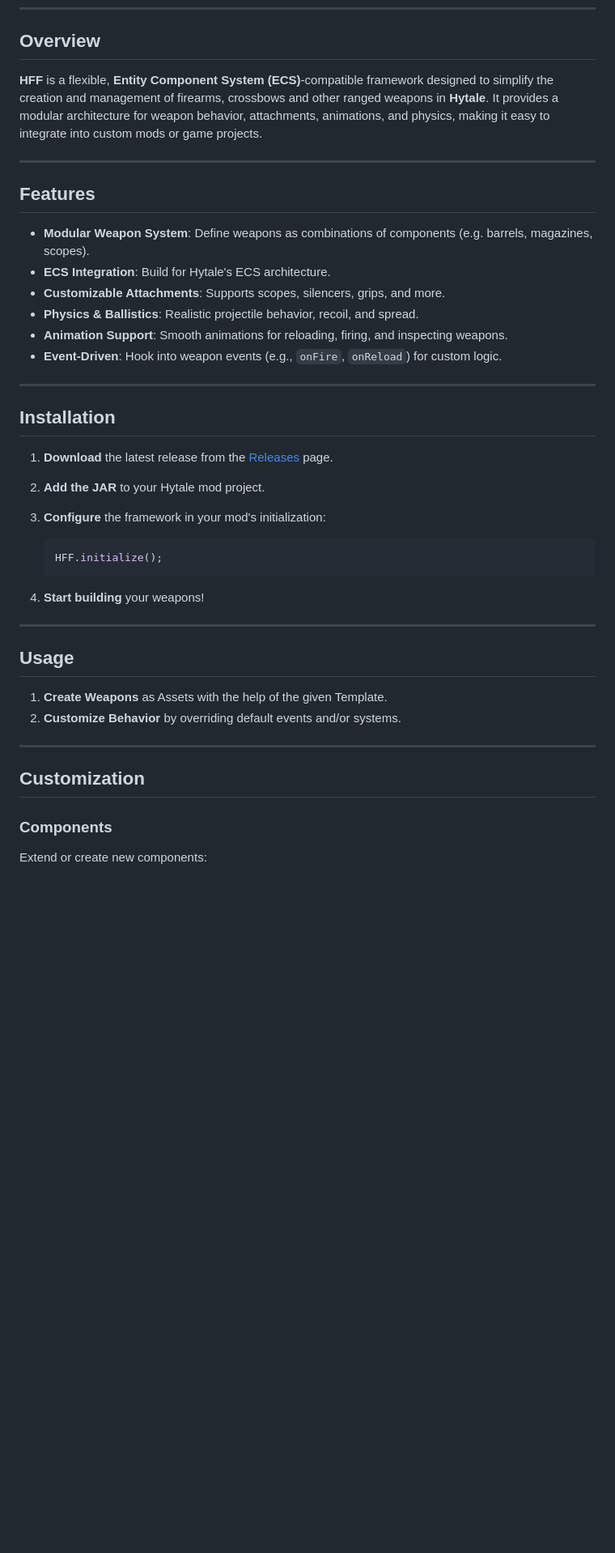
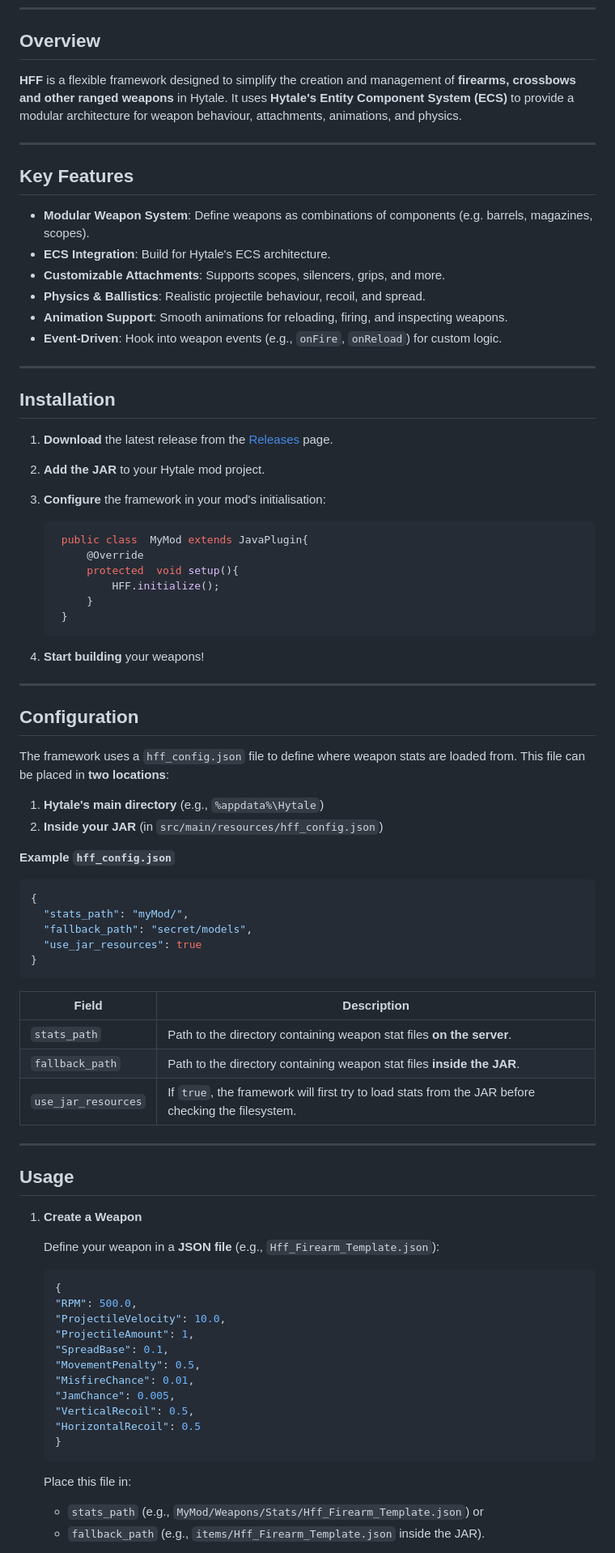
Before and after one commit to Tenebris-Lux/HFF, a Markdown page: README.md, the part around one of its changes. Shown at 81% size. GitHub-like rendering; blank space fills up the shorter version.

Commit message:
docs: adjusts the README following other changes

````diff
--- a/README.md
+++ b/README.md
@@ -6,16 +6,19 @@
 
 ## Overview
 
-**HFF** is a flexible, **Entity Component System (ECS)**-compatible framework designed to simplify the creation and management of firearms, crossbows and other ranged weapons in **Hytale**. It provides a modular architecture for weapon behavior, attachments, animations, and physics, making it easy to integrate into custom mods or game projects.
+**HFF** is a flexible framework designed to simplify the creation and management of **firearms, crossbows and other
+ranged weapons** in Hytale.
+It uses **Hytale's Entity Component System (ECS)** to provide a modular architecture for weapon behaviour, attachments,
+animations, and physics.
 
 ---
 
-## Features
+## Key Features
 
 - **Modular Weapon System**: Define weapons as combinations of components (e.g. barrels, magazines, scopes).
 - **ECS Integration**: Build for Hytale's ECS architecture.
 - **Customizable Attachments**: Supports scopes, silencers, grips, and more.
-- **Physics & Ballistics**: Realistic projectile behavior, recoil, and spread.
+- **Physics & Ballistics**: Realistic projectile behaviour, recoil, and spread.
 - **Animation Support**: Smooth animations for reloading, firing, and inspecting weapons.
 - **Event-Driven**: Hook into weapon events (e.g., `onFire`, `onReload`) for custom logic.
 
@@ -23,28 +26,69 @@
 
 ## Installation
 
-1. **Download** the latest release from the [Releases](https://github.com/Tenebris-Lux/HytaleFirearmFramework/releases) page.
+1. **Download** the latest release from the [Releases](https://github.com/Tenebris-Lux/HytaleFirearmFramework/releases)
+   page.
 2. **Add the JAR** to your Hytale mod project.
-3. **Configure** the framework in your mod's initialization:
+3. **Configure** the framework in your mod's initialisation:
 
-    ```java
-    HFF.initialize();
-    ```
+   ```java
+    public class  MyMod extends JavaPlugin{
+        @Override
+        protected  void setup(){
+            HFF.initialize();
+        }
+    }
+   ```
 
 4. **Start building** your weapons!
 
 ---
 
-## Usage
+## Configuration
 
-1. **Create Weapons** as Assets with the help of the given Template.
-2. **Customize Behavior** by overriding default events and/or systems.
+The framework uses a `hff_config.json` file to define where weapon stats are loaded from.
+This file can be placed in **two locations**:
+
+1. **Hytale's main directory** (e.g., `%appdata%\Hytale`)
+2. **Inside your JAR** (in `src/main/resources/hff_config.json`)
+
+**Example `hff_config.json`**
+
+```json
+{
+  "stats_path": "myMod/",
+  "fallback_path": "secret/models",
+  "use_jar_resources": true
+}
+```
+
+| Field               | Description                                                                                        |
+|---------------------|----------------------------------------------------------------------------------------------------|
+| `stats_path`        | Path to the directory containing weapon stat files **on the server**.                              |
+| `fallback_path`     | Path to the directory containing weapon stat files **inside the JAR**.                             |
+| `use_jar_resources` | If `true`, the framework will first try to load stats from the JAR before checking the filesystem. |
 
 ---
 
-## Customization
+## Usage
 
-### Components
+1. **Create a Weapon**
 
-Extend or create new components:
+   Define your weapon in a **JSON file** (e.g., `Hff_Firearm_Template.json`):
+   ```json
+   {
+   "RPM": 500.0,
+   "ProjectileVelocity": 10.0,
+   "ProjectileAmount": 1,
+   "SpreadBase": 0.1,
+   "MovementPenalty": 0.5,
+   "MisfireChance": 0.01,
+   "JamChance": 0.005,
+   "VerticalRecoil": 0.5,
+   "HorizontalRecoil": 0.5
+   }
+   ```
+   Place this file in:
+   - `stats_path` (e.g., `MyMod/Weapons/Stats/Hff_Firearm_Template.json`) or
+   - `fallback_path` (e.g., `items/Hff_Firearm_Template.json` inside the JAR).
 
````
Also changed, not shown: other parts of README.md (+31 -12 lines).
